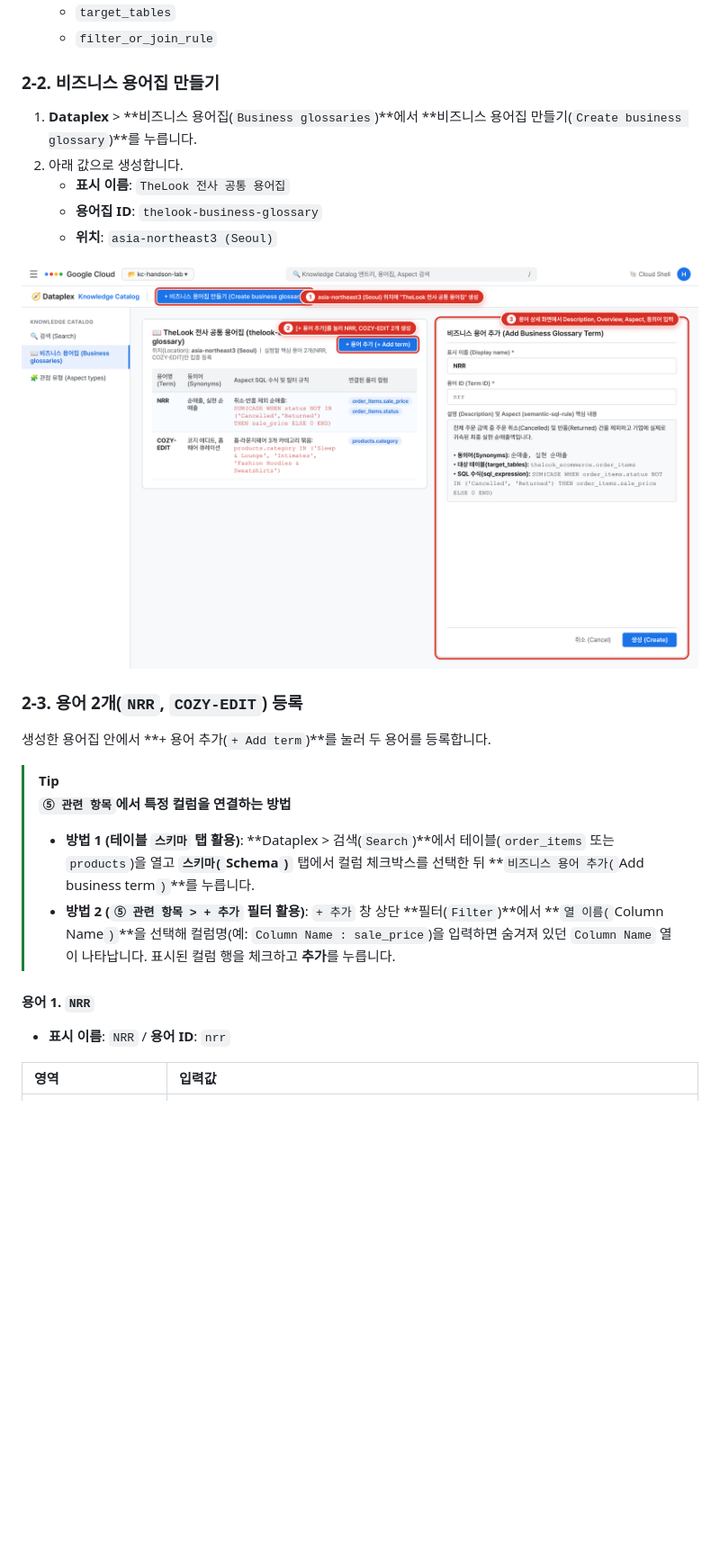
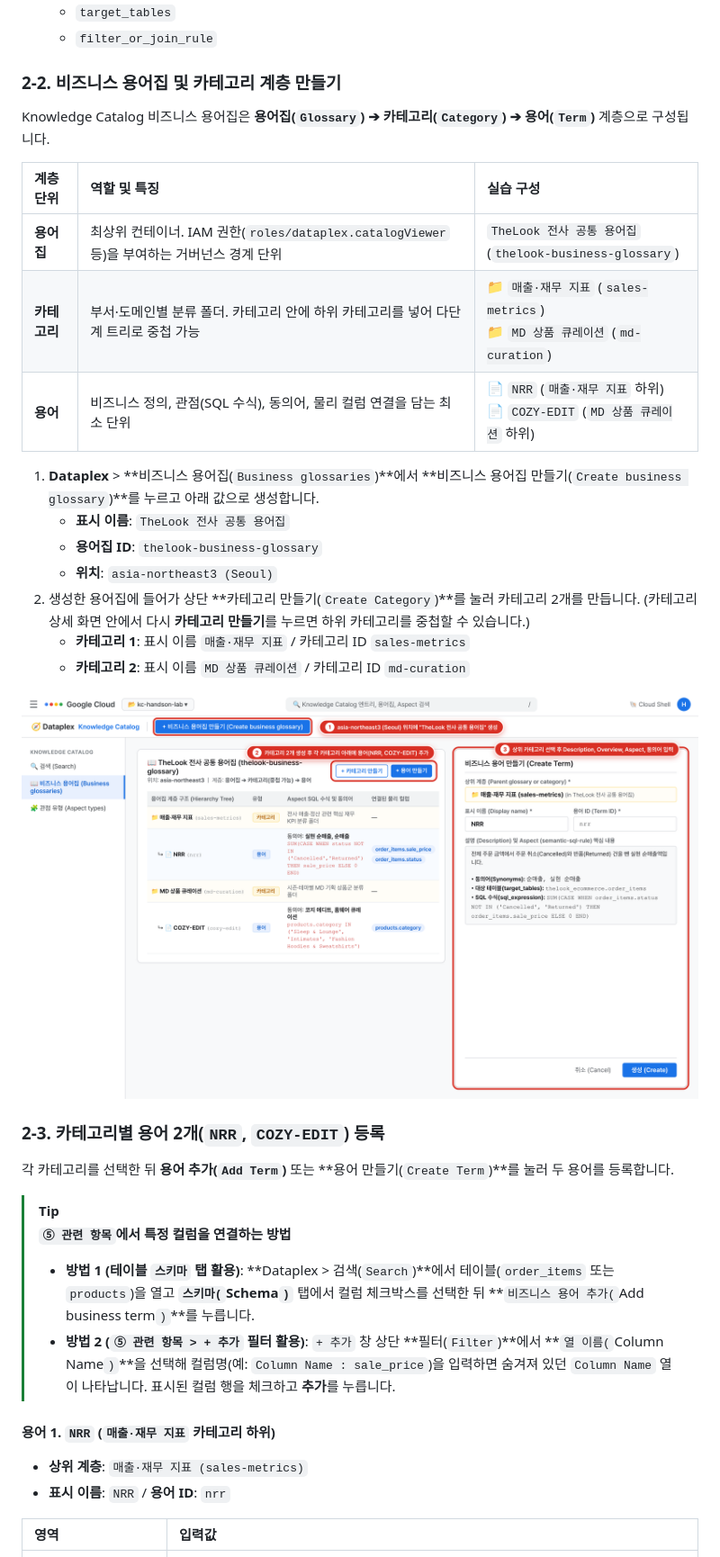
Before and after one commit to hslrock/thelook-knowledge-catalog-handson, a Markdown page: README.md, the part around one of its changes. Shown at 90% size. Drawn GitHub-style; pictures changed too: images/step2a_kc_glossary_create.png; blank space fills up the shorter version.

Commit message:
Add concise Business Glossary category hierarchy explanation and step (2-2)

```diff
--- a/README.md
+++ b/README.md
@@ -81,11 +81,21 @@ Knowledge Catalog 용어 상세 화면은 다섯 영역과 우측 동의어 패
    - `target_tables`
    - `filter_or_join_rule`
 
-### 2-2. 비즈니스 용어집 만들기
+### 2-2. 비즈니스 용어집 및 카테고리 계층 만들기
 
-1. **Dataplex** > **비즈니스 용어집(`Business glossaries`)**에서 **비즈니스 용어집 만들기(`Create business glossary`)**를 누릅니다.
-2. 아래 값으로 생성합니다.
+Knowledge Catalog 비즈니스 용어집은 **용어집(`Glossary`) ➔ 카테고리(`Category`) ➔ 용어(`Term`)** 계층으로 구성됩니다.
+
+| 계층 단위 | 역할 및 특징 | 실습 구성 |
+| :--- | :--- | :--- |
+| **용어집** | 최상위 컨테이너. IAM 권한(`roles/dataplex.catalogViewer` 등)을 부여하는 거버넌스 경계 단위 | `TheLook 전사 공통 용어집` (`thelook-business-glossary`) |
+| **카테고리** | 부서·도메인별 분류 폴더. 카테고리 안에 하위 카테고리를 넣어 다단계 트리로 중첩 가능 | 📁 `매출·재무 지표` (`sales-metrics`)<br>📁 `MD 상품 큐레이션` (`md-curation`) |
+| **용어** | 비즈니스 정의, 관점(SQL 수식), 동의어, 물리 컬럼 연결을 담는 최소 단위 | 📄 `NRR` (`매출·재무 지표` 하위)<br>📄 `COZY-EDIT` (`MD 상품 큐레이션` 하위) |
+
+1. **Dataplex** > **비즈니스 용어집(`Business glossaries`)**에서 **비즈니스 용어집 만들기(`Create business glossary`)**를 누르고 아래 값으로 생성합니다.
    - **표시 이름**: `TheLook 전사 공통 용어집`
    - **용어집 ID**: `thelook-business-glossary`
    - **위치**: `asia-northeast3 (Seoul)`
+2. 생성한 용어집에 들어가 상단 **카테고리 만들기(`Create Category`)**를 눌러 카테고리 2개를 만듭니다. (카테고리 상세 화면 안에서 다시 **카테고리 만들기**를 누르면 하위 카테고리를 중첩할 수 있습니다.)
+   - **카테고리 1**: 표시 이름 `매출·재무 지표` / 카테고리 ID `sales-metrics`
+   - **카테고리 2**: 표시 이름 `MD 상품 큐레이션` / 카테고리 ID `md-curation`
 
@@ -93,14 +103,15 @@ Knowledge Catalog 용어 상세 화면은 다섯 영역과 우측 동의어 패
 
-### 2-3. 용어 2개(`NRR`, `COZY-EDIT`) 등록
+### 2-3. 카테고리별 용어 2개(`NRR`, `COZY-EDIT`) 등록
 
-생성한 용어집 안에서 **+ 용어 추가(`+ Add term`)**를 눌러 두 용어를 등록합니다.
+각 카테고리를 선택한 뒤 **용어 추가(`Add Term`)** 또는 **용어 만들기(`Create Term`)**를 눌러 두 용어를 등록합니다.
 
 > [!TIP]
 > **`⑤ 관련 항목`에서 특정 컬럼을 연결하는 방법**
 > * **방법 1 (테이블 `스키마` 탭 활용)**: **Dataplex > 검색(`Search`)**에서 테이블(`order_items` 또는 `products`)을 열고 **`스키마(`Schema`)`** 탭에서 컬럼 체크박스를 선택한 뒤 **`비즈니스 용어 추가(`Add business term`)`**를 누릅니다.
 > * **방법 2 (`⑤ 관련 항목 > + 추가` 필터 활용)**: `+ 추가` 창 상단 **필터(`Filter`)**에서 **`열 이름(`Column Name`)`**을 선택해 컬럼명(예: `Column Name : sale_price`)을 입력하면 숨겨져 있던 `Column Name` 열이 나타납니다. 표시된 컬럼 행을 체크하고 **추가**를 누릅니다.
 
-#### 용어 1. `NRR`
+#### 용어 1. `NRR` (`매출·재무 지표` 카테고리 하위)
+- **상위 계층**: `매출·재무 지표 (sales-metrics)`
 - **표시 이름**: `NRR` / **용어 ID**: `nrr`
 
 | 영역 | 입력값 |
```
Also changed, not shown: other parts of README.md (+3 -2 lines), Knowledge_Catalog_Basic_Handson_Guide.md (+20 -8 lines), 2 other files.
